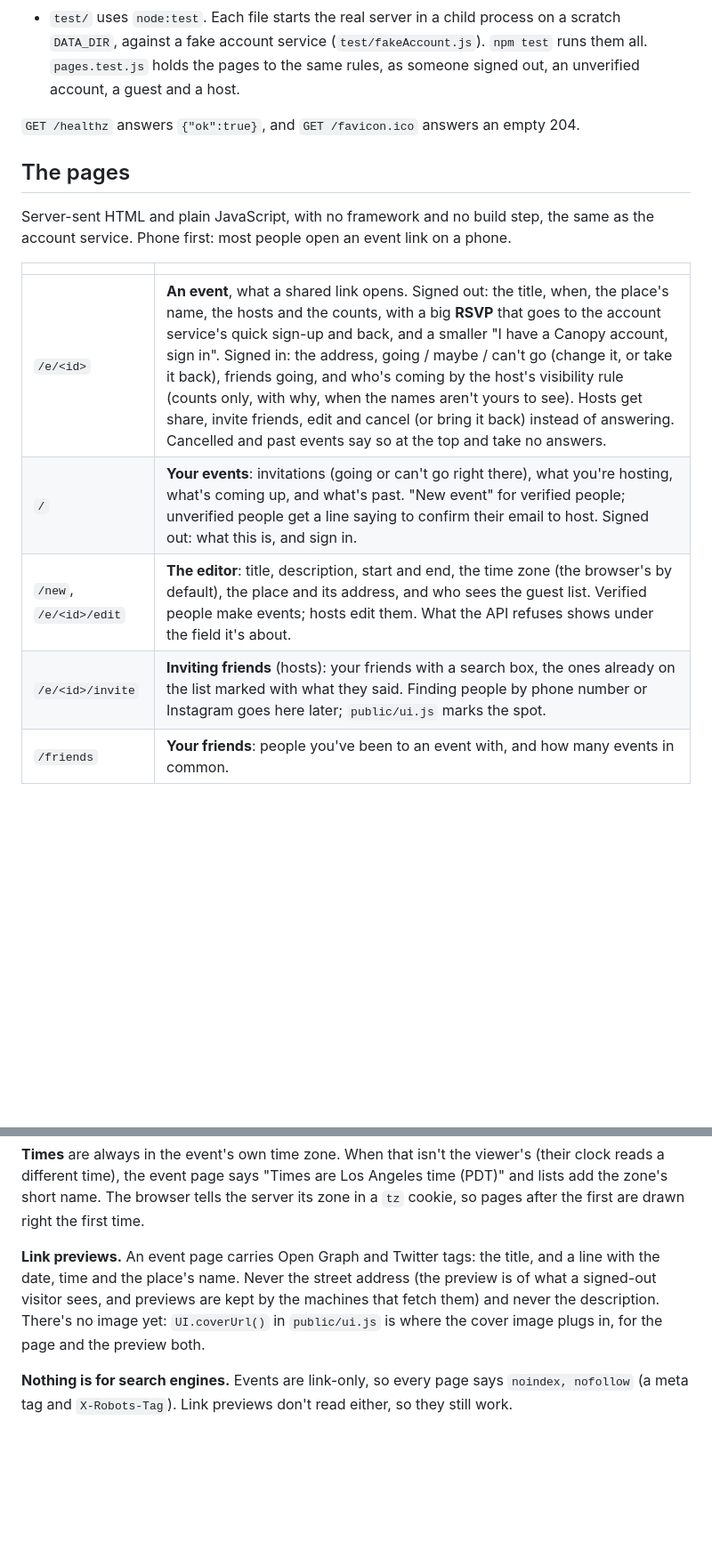
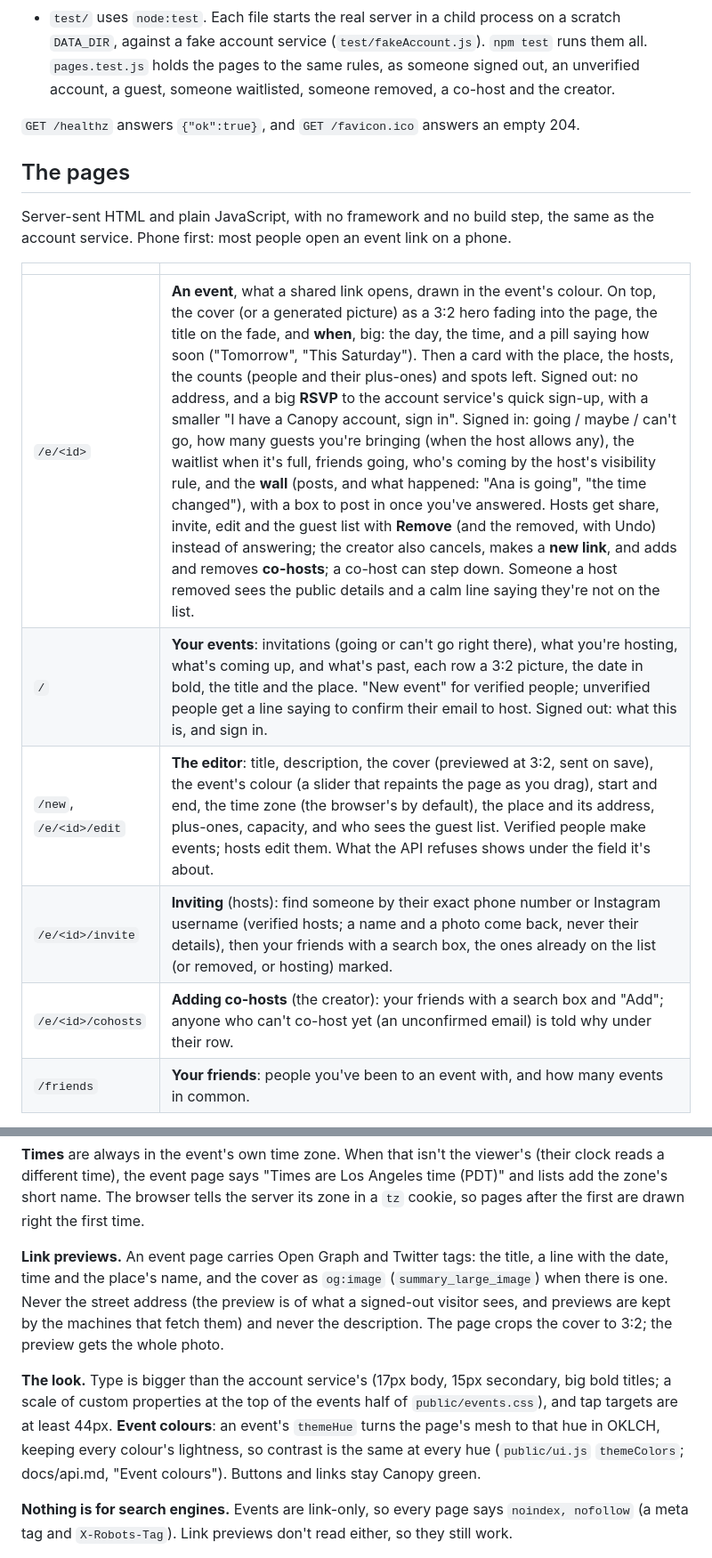
Before and after one commit to narenh/canopy-events, a Markdown page: README.md, 2 parts joined by grey strips. Shown at 89% size. Drawn GitHub-style; blank space fills up the shorter version.

Commit message:
README: the pages, as they are now
Co-Authored-By: Claude Opus 5.5 <noreply@anthropic.com>

```diff
--- a/README.md
+++ b/README.md
@@ -101,7 +101,8 @@ the rest come next.
   process on a scratch `DATA_DIR`, against a fake account service
   (`test/fakeAccount.js`). `npm test` runs them all. `pages.test.js` holds
   the pages to the same rules, as someone signed out, an unverified
-  account, a guest and a host.
+  account, a guest, someone waitlisted, someone removed, a co-host and
+  the creator.
 
 `GET /healthz` answers `{"ok":true}`, and `GET /favicon.ico` answers an
 empty 204.
@@ -114,10 +115,11 @@ event link on a phone.
 
 | | |
 |---|---|
-| `/e/<id>` | **An event**, what a shared link opens. Signed out: the title, when, the place's name, the hosts and the counts, with a big **RSVP** that goes to the account service's quick sign-up and back, and a smaller "I have a Canopy account, sign in". Signed in: the address, going / maybe / can't go (change it, or take it back), friends going, and who's coming by the host's visibility rule (counts only, with why, when the names aren't yours to see). Hosts get share, invite friends, edit and cancel (or bring it back) instead of answering. Cancelled and past events say so at the top and take no answers. |
-| `/` | **Your events**: invitations (going or can't go right there), what you're hosting, what's coming up, and what's past. "New event" for verified people; unverified people get a line saying to confirm their email to host. Signed out: what this is, and sign in. |
-| `/new`, `/e/<id>/edit` | **The editor**: title, description, start and end, the time zone (the browser's by default), the place and its address, and who sees the guest list. Verified people make events; hosts edit them. What the API refuses shows under the field it's about. |
-| `/e/<id>/invite` | **Inviting friends** (hosts): your friends with a search box, the ones already on the list marked with what they said. Finding people by phone number or Instagram goes here later; `public/ui.js` marks the spot. |
+| `/e/<id>` | **An event**, what a shared link opens, drawn in the event's colour. On top, the cover (or a generated picture) as a 3:2 hero fading into the page, the title on the fade, and **when**, big: the day, the time, and a pill saying how soon ("Tomorrow", "This Saturday"). Then a card with the place, the hosts, the counts (people and their plus-ones) and spots left. Signed out: no address, and a big **RSVP** to the account service's quick sign-up, with a smaller "I have a Canopy account, sign in". Signed in: going / maybe / can't go, how many guests you're bringing (when the host allows any), the waitlist when it's full, friends going, who's coming by the host's visibility rule, and the **wall** (posts, and what happened: "Ana is going", "the time changed"), with a box to post in once you've answered. Hosts get share, invite, edit and the guest list with **Remove** (and the removed, with Undo) instead of answering; the creator also cancels, makes a **new link**, and adds and removes **co-hosts**; a co-host can step down. Someone a host removed sees the public details and a calm line saying they're not on the list. |
+| `/` | **Your events**: invitations (going or can't go right there), what you're hosting, what's coming up, and what's past, each row a 3:2 picture, the date in bold, the title and the place. "New event" for verified people; unverified people get a line saying to confirm their email to host. Signed out: what this is, and sign in. |
+| `/new`, `/e/<id>/edit` | **The editor**: title, description, the cover (previewed at 3:2, sent on save), the event's colour (a slider that repaints the page as you drag), start and end, the time zone (the browser's by default), the place and its address, plus-ones, capacity, and who sees the guest list. Verified people make events; hosts edit them. What the API refuses shows under the field it's about. |
+| `/e/<id>/invite` | **Inviting** (hosts): find someone by their exact phone number or Instagram username (verified hosts; a name and a photo come back, never their details), then your friends with a search box, the ones already on the list (or removed, or hosting) marked. |
+| `/e/<id>/cohosts` | **Adding co-hosts** (the creator): your friends with a search box and "Add"; anyone who can't co-host yet (an unconfirmed email) is told why under their row. |
 | `/friends` | **Your friends**: people you've been to an event with, and how many events in common. |
 
 Every page has the header (the logo, your events, friends, and your
@@ -161,11 +163,20 @@ The browser tells the server its zone in a `tz` cookie, so pages after
 the first are drawn right the first time.
 
 **Link previews.** An event page carries Open Graph and Twitter tags:
-the title, and a line with the date, time and the place's name. Never
-the street address (the preview is of what a signed-out visitor sees, and
+the title, a line with the date, time and the place's name, and the
+cover as `og:image` (`summary_large_image`) when there is one. Never the
+street address (the preview is of what a signed-out visitor sees, and
 previews are kept by the machines that fetch them) and never the
-description. There's no image yet: `UI.coverUrl()` in `public/ui.js` is
-where the cover image plugs in, for the page and the preview both.
+description. The page crops the cover to 3:2; the preview gets the whole
+photo.
+
+**The look.** Type is bigger than the account service's (17px body,
+15px secondary, big bold titles; a scale of custom properties at the top
+of the events half of `public/events.css`), and tap targets are at least
+44px. **Event colours**: an event's `themeHue` turns the page's mesh to
+that hue in OKLCH, keeping every colour's lightness, so contrast is the
+same at every hue (`public/ui.js` `themeColors`; docs/api.md, "Event
+colours"). Buttons and links stay Canopy green.
 
 **Nothing is for search engines.** Events are link-only, so every page
 says `noindex, nofollow` (a meta tag and `X-Robots-Tag`). Link previews
```
Also changed, not shown: other parts of README.md (+2 -2 lines).
